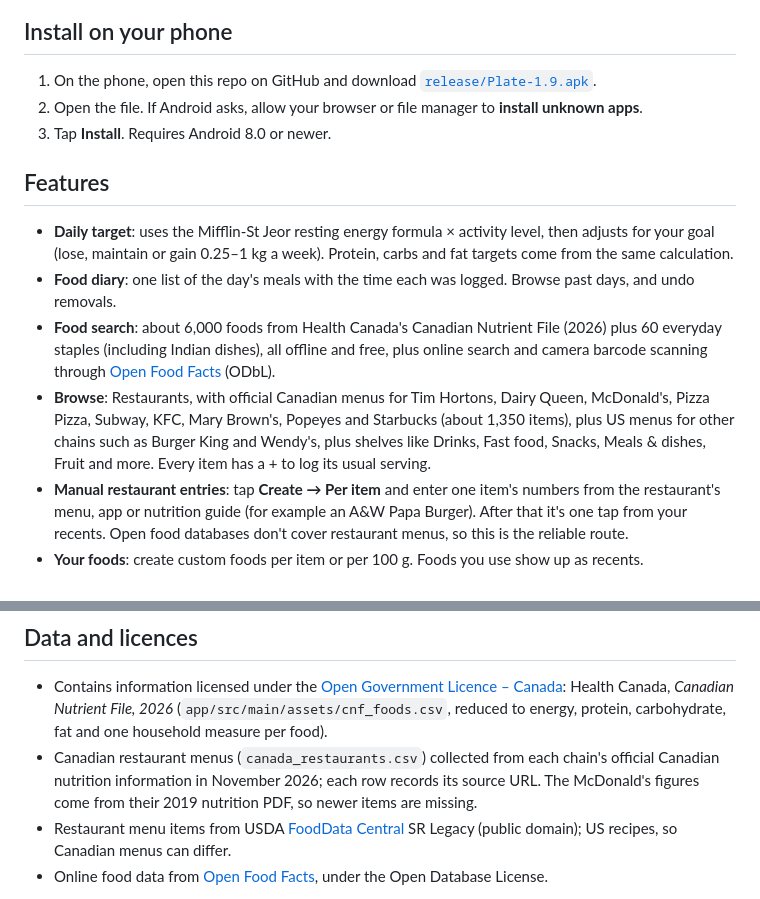
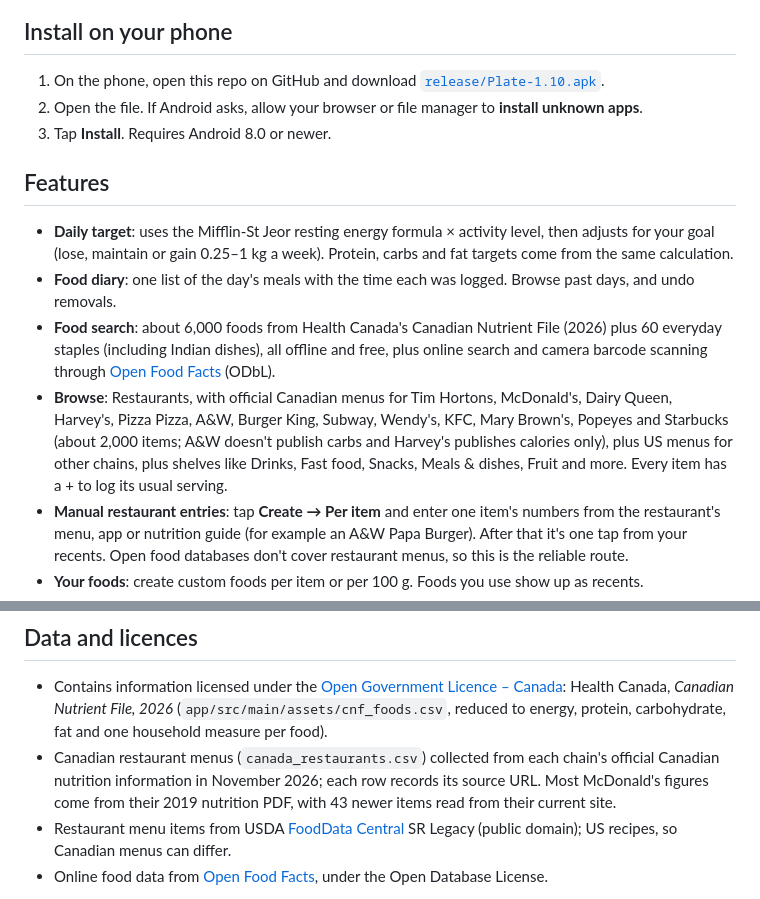
Before and after one commit to mrboora04/ICE3, a Markdown page: README.md, 2 parts joined by grey strips. Rendered like a GitHub page.

```diff
--- a/README.md
+++ b/README.md
@@ -11,7 +11,7 @@ Plate is an original calorie and macro tracker built with Kotlin and Jetpack Com
 
 ## Install on your phone
 
-1. On the phone, open this repo on GitHub and download [`release/Plate-1.9.apk`](release/Plate-1.9.apk).
+1. On the phone, open this repo on GitHub and download [`release/Plate-1.10.apk`](release/Plate-1.10.apk).
 2. Open the file. If Android asks, allow your browser or file manager to **install unknown apps**.
 3. Tap **Install**. Requires Android 8.0 or newer.
 
@@ -20,7 +20,7 @@ Plate is an original calorie and macro tracker built with Kotlin and Jetpack Com
 - **Daily target**: uses the Mifflin-St Jeor resting energy formula × activity level, then adjusts for your goal (lose, maintain or gain 0.25–1 kg a week). Protein, carbs and fat targets come from the same calculation.
 - **Food diary**: one list of the day's meals with the time each was logged. Browse past days, and undo removals.
 - **Food search**: about 6,000 foods from Health Canada's Canadian Nutrient File (2026) plus 60 everyday staples (including Indian dishes), all offline and free, plus online search and camera barcode scanning through [Open Food Facts](https://world.openfoodfacts.org) (ODbL).
-- **Browse**: Restaurants, with official Canadian menus for Tim Hortons, Dairy Queen, McDonald's, Pizza Pizza, Subway, KFC, Mary Brown's, Popeyes and Starbucks (about 1,350 items), plus US menus for other chains such as Burger King and Wendy's, plus shelves like Drinks, Fast food, Snacks, Meals & dishes, Fruit and more. Every item has a + to log its usual serving.
+- **Browse**: Restaurants, with official Canadian menus for Tim Hortons, McDonald's, Dairy Queen, Harvey's, Pizza Pizza, A&W, Burger King, Subway, Wendy's, KFC, Mary Brown's, Popeyes and Starbucks (about 2,000 items; A&W doesn't publish carbs and Harvey's publishes calories only), plus US menus for other chains, plus shelves like Drinks, Fast food, Snacks, Meals & dishes, Fruit and more. Every item has a + to log its usual serving.
 - **Manual restaurant entries**: tap **Create → Per item** and enter one item's numbers from the restaurant's menu, app or nutrition guide (for example an A&W Papa Burger). After that it's one tap from your recents. Open food databases don't cover restaurant menus, so this is the reliable route.
 - **Your foods**: create custom foods per item or per 100 g. Foods you use show up as recents.
 - **Water**: tap drops or use +/−, toward a daily goal.
@@ -50,7 +50,7 @@ The release build is signed with the debug key so it installs directly. Create y
 ## Data and licences
 
 - Contains information licensed under the [Open Government Licence – Canada](https://open.canada.ca/en/open-government-licence-canada): Health Canada, *Canadian Nutrient File, 2026* (`app/src/main/assets/cnf_foods.csv`, reduced to energy, protein, carbohydrate, fat and one household measure per food).
-- Canadian restaurant menus (`canada_restaurants.csv`) collected from each chain's official Canadian nutrition information in November 2026; each row records its source URL. The McDonald's figures come from their 2019 nutrition PDF, so newer items are missing.
+- Canadian restaurant menus (`canada_restaurants.csv`) collected from each chain's official Canadian nutrition information in November 2026; each row records its source URL. Most McDonald's figures come from their 2019 nutrition PDF, with 43 newer items read from their current site.
 - Restaurant menu items from USDA [FoodData Central](https://fdc.nal.usda.gov) SR Legacy (public domain); US recipes, so Canadian menus can differ.
 - Online food data from [Open Food Facts](https://world.openfoodfacts.org), under the Open Database License.
 
```
Also changed, not shown: docs/screenshots/today.png, 8 other files.
